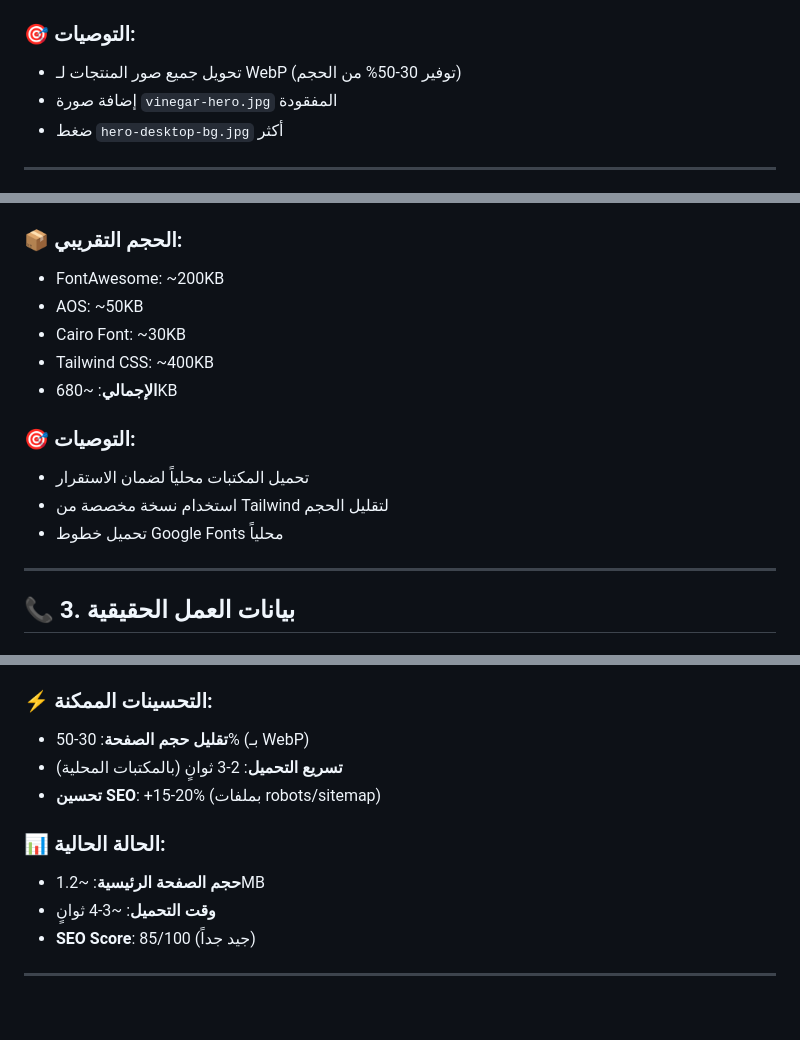
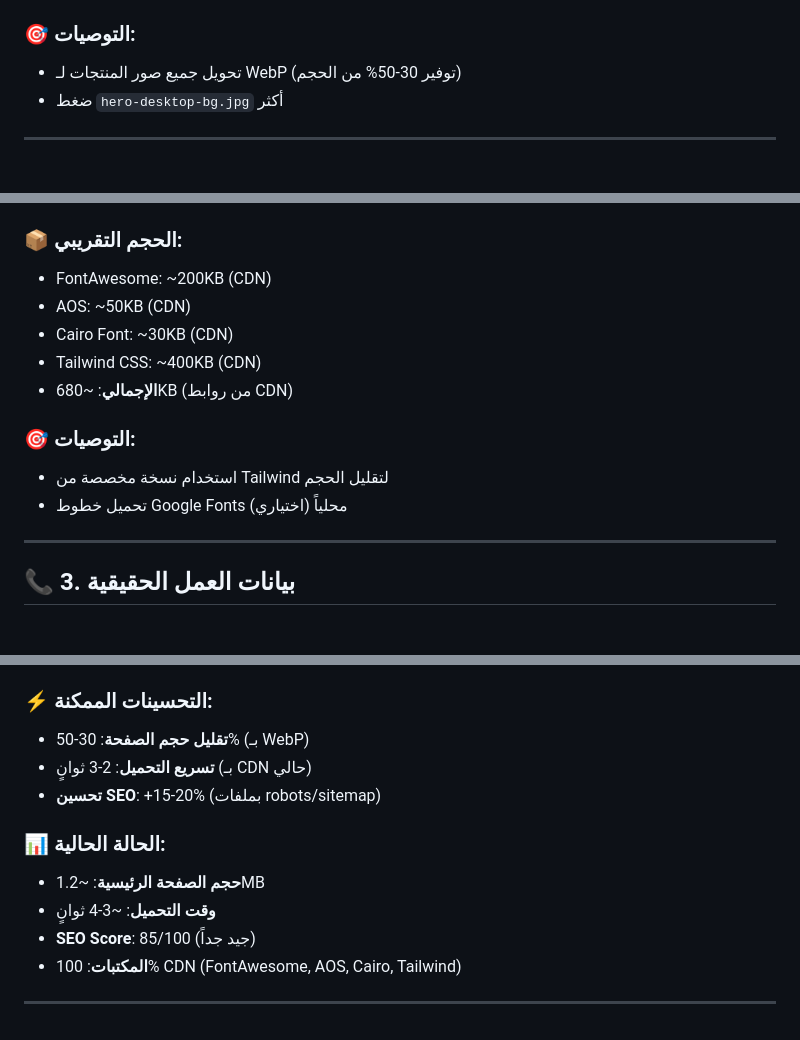
Before and after one commit to Ala-Techno/awafi-site, a Markdown page: PRODUCTION_SETUP_REPORT.md, 3 parts joined by grey strips. Rendered like a GitHub page.

Commit message:
Update PRODUCTION_SETUP_REPORT.md: Final structure and content review

```diff
--- a/PRODUCTION_SETUP_REPORT.md
+++ b/PRODUCTION_SETUP_REPORT.md
@@ -21,7 +21,6 @@
 ### 🎯 التوصيات:
 
 - تحويل جميع صور المنتجات لـ WebP (توفير 30-50% من الحجم)
-- إضافة صورة `vinegar-hero.jpg` المفقودة
 - ضغط `hero-desktop-bg.jpg` أكثر
 
 ---
@@ -37,17 +36,16 @@
 
 ### 📦 الحجم التقريبي:
 
-- FontAwesome: ~200KB
-- AOS: ~50KB
-- Cairo Font: ~30KB
-- Tailwind CSS: ~400KB
-- **الإجمالي**: ~680KB
+- FontAwesome: ~200KB (CDN)
+- AOS: ~50KB (CDN)
+- Cairo Font: ~30KB (CDN)
+- Tailwind CSS: ~400KB (CDN)
+- **الإجمالي**: ~680KB (من روابط CDN)
 
 ### 🎯 التوصيات:
 
-- تحميل المكتبات محلياً لضمان الاستقرار
 - استخدام نسخة مخصصة من Tailwind لتقليل الحجم
-- تحميل خطوط Google Fonts محلياً
+- تحميل خطوط Google Fonts محلياً (اختياري)
 
 ---
 
@@ -116,7 +113,7 @@
 ### ⚡ التحسينات الممكنة:
 
 - **تقليل حجم الصفحة**: 30-50% (بـ WebP)
-- **تسريع التحميل**: 2-3 ثوانٍ (بالمكتبات المحلية)
+- **تسريع التحميل**: 2-3 ثوانٍ (بـ CDN حالي)
 - **تحسين SEO**: +15-20% (بملفات robots/sitemap)
 
 ### 📊 الحالة الحالية:
@@ -124,5 +121,6 @@
 - **حجم الصفحة الرئيسية**: ~1.2MB
 - **وقت التحميل**: ~3-4 ثوانٍ
 - **SEO Score**: 85/100 (جيد جداً)
+- **المكتبات**: 100% CDN (FontAwesome, AOS, Cairo, Tailwind)
 
 ---
```
Also changed, not shown: other parts of PRODUCTION_SETUP_REPORT.md (+0 -1 lines).
